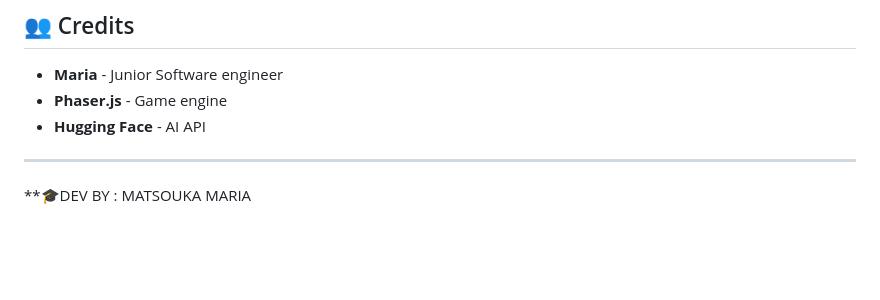
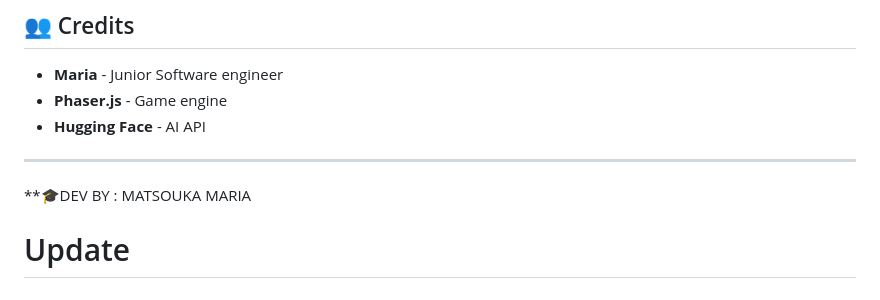
Before and after one commit to matsouka-maria/Educational_Psychology-X-Programming, a Markdown page: README.md, the part around the change. Rendered like a GitHub page; blank space fills up the shorter version.

Commit message:
Trigger redeploy

```diff
--- a/README.md
+++ b/README.md
@@ -314,3 +314,5 @@ MIT License - Free for educational use
 ---
 
 **🎓DEV BY : MATSOUKA MARIA
+
+# Update
```
